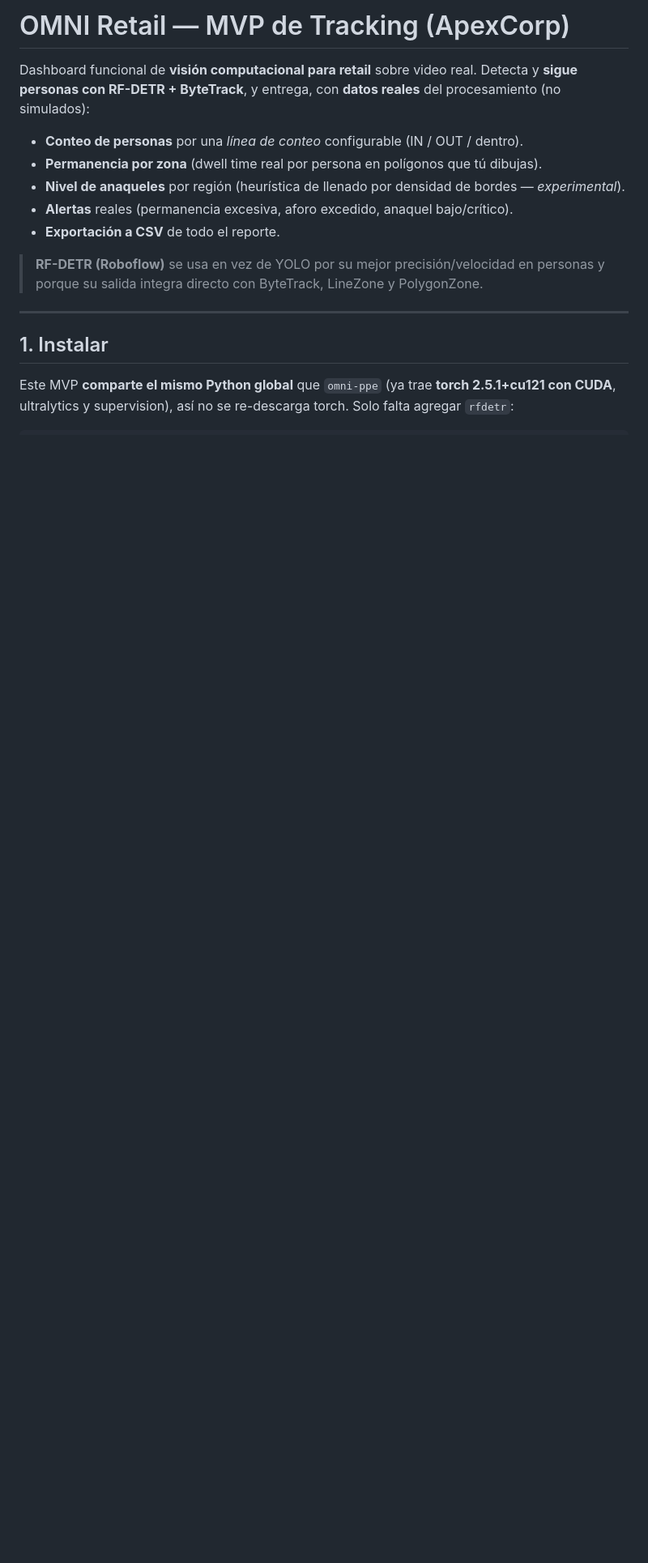
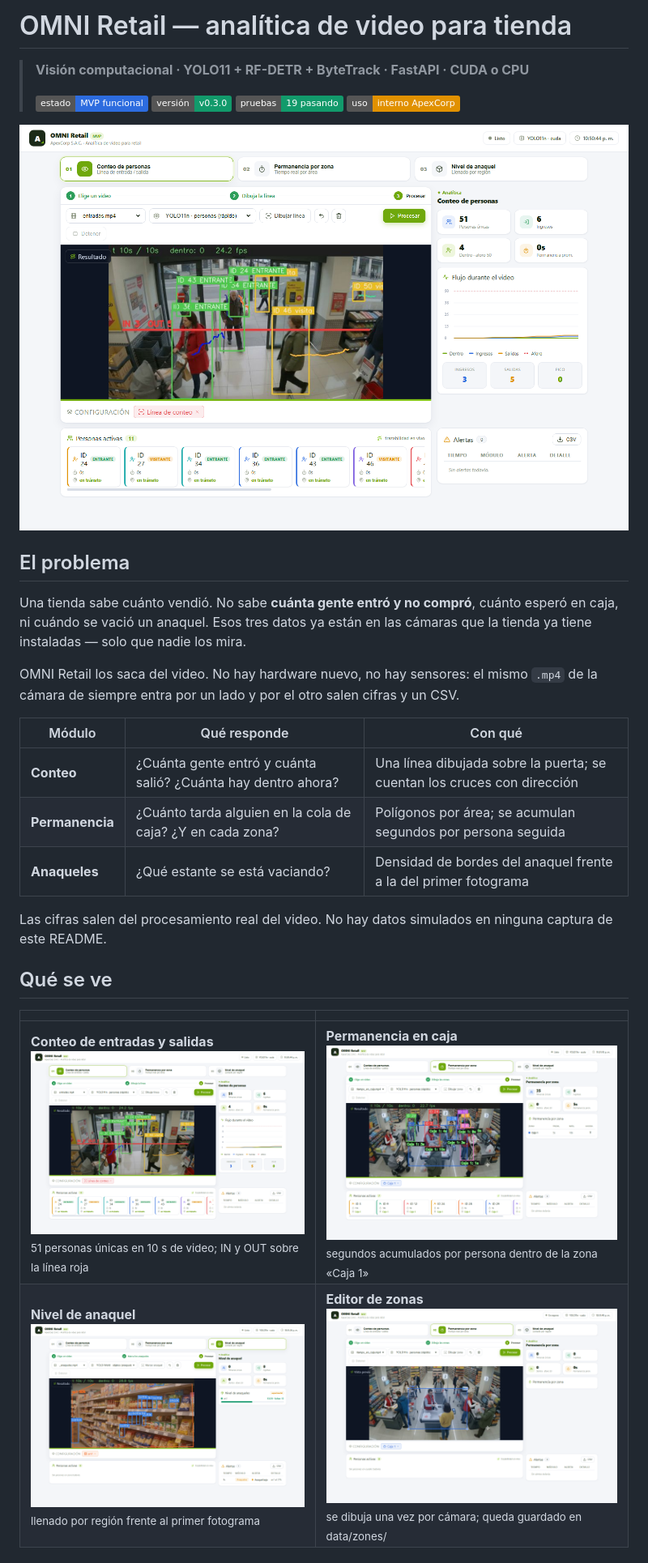
Before and after one commit to danielyatacoblas/omni-retail, a Markdown page: README.md, the part around one of its changes. Shown at 81% size. Rendered like a GitHub page; pictures changed too: docs/capturas/01-conteo.png (added), docs/capturas/02-permanencia.png (added), docs/capturas/03-anaqueles.png (added); badges without logos; blank space fills up the shorter version.

```diff
--- a/README.md
+++ b/README.md
@@ -1,22 +1,37 @@
-# OMNI Retail — MVP de Tracking (ApexCorp)
+# OMNI Retail — analítica de video para tienda
 
-Dashboard funcional de **visión computacional para retail** sobre video real.
-Detecta y **sigue personas con RF-DETR + ByteTrack**, y entrega, con **datos reales**
-del procesamiento (no simulados):
+> **Visión computacional · YOLO11 + RF-DETR + ByteTrack · FastAPI · CUDA o CPU**
+>
+> ![estado](https://img.shields.io/badge/estado-MVP%20funcional-2D6CDF)
+> ![version](https://img.shields.io/badge/versión-v0.3.0-129A6B)
+> ![pruebas](https://img.shields.io/badge/pruebas-19%20pasando-129A6B)
+> ![licencia](https://img.shields.io/badge/uso-interno%20ApexCorp-E19100)
 
-- **Conteo de personas** por una *línea de conteo* configurable (IN / OUT / dentro).
-- **Permanencia por zona** (dwell time real por persona en polígonos que tú dibujas).
-- **Nivel de anaqueles** por región (heurística de llenado por densidad de bordes — *experimental*).
-- **Alertas** reales (permanencia excesiva, aforo excedido, anaquel bajo/crítico).
-- **Exportación a CSV** de todo el reporte.
+![OMNI Retail en marcha](docs/capturas/01-conteo.png)
 
-> **RF-DETR (Roboflow)** se usa en vez de YOLO por su mejor precisión/velocidad en
-> personas y porque su salida integra directo con ByteTrack, LineZone y PolygonZone.
+## El problema
 
----
+Una tienda sabe cuánto vendió. No sabe **cuánta gente entró y no compró**,
+cuánto esperó en caja, ni cuándo se vació un anaquel. Esos tres datos ya están
+en las cámaras que la tienda ya tiene instaladas — solo que nadie los mira.
 
-## 1. Instalar
+OMNI Retail los saca del video. No hay hardware nuevo, no hay sensores: el
+mismo `.mp4` de la cámara de siempre entra por un lado y por el otro salen
+cifras y un CSV.
 
-Este MVP **comparte el mismo Python global** que `omni-ppe` (ya trae
-**torch 2.5.1+cu121 con CUDA**, ultralytics y supervision), así no se re-descarga
-torch. Solo falta agregar `rfdetr`:
+| Módulo | Qué responde | Con qué |
+|---|---|---|
+| **Conteo** | ¿Cuánta gente entró y cuánta salió? ¿Cuánta hay dentro ahora? | Una línea dibujada sobre la puerta; se cuentan los cruces con dirección |
+| **Permanencia** | ¿Cuánto tarda alguien en la cola de caja? ¿Y en cada zona? | Polígonos por área; se acumulan segundos por persona seguida |
+| **Anaqueles** | ¿Qué estante se está vaciando? | Densidad de bordes del anaquel frente a la del primer fotograma |
+
+Las cifras salen del procesamiento real del video. No hay datos simulados en
+ninguna captura de este README.
+
+## Qué se ve
+
+| | |
+|---|---|
+| **Conteo de entradas y salidas**<br><img src="docs/capturas/01-conteo.png" width="100%"><br><sub>51 personas únicas en 10 s de video; IN y OUT sobre la línea roja</sub> | **Permanencia en caja**<br><img src="docs/capturas/02-permanencia.png" width="100%"><br><sub>segundos acumulados por persona dentro de la zona «Caja 1»</sub> |
+| **Nivel de anaquel**<br><img src="docs/capturas/03-anaqueles.png" width="100%"><br><sub>llenado por región frente al primer fotograma</sub> | **Editor de zonas**<br><img src="docs/capturas/04-editor-de-zonas.png" width="100%"><br><sub>se dibuja una vez por cámara; queda guardado en data/zones/</sub> |
+
```
Also changed, not shown: other parts of README.md (+135 -66 lines), 8 other files.
